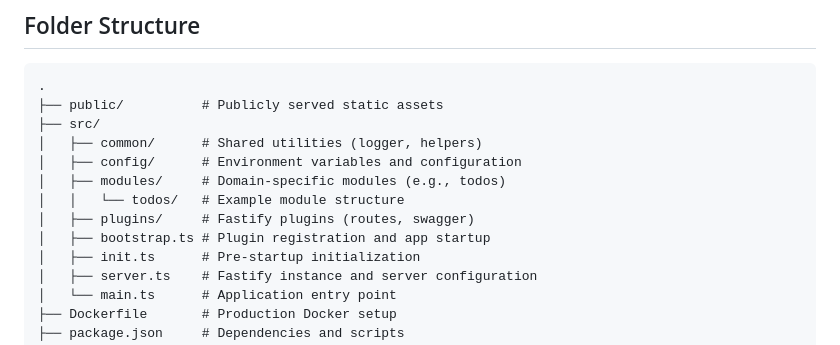
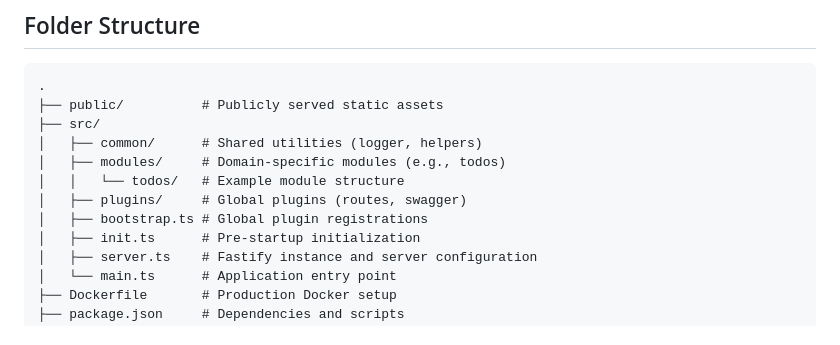
Before and after one commit to jmrl23/fastify-template, a Markdown page: README.md, the part around the change. Drawn GitHub-style.

Commit message:
docs: update readme

```diff
--- a/README.md
+++ b/README.md
@@ -27,11 +27,10 @@ This template provides a maintainable backend structure with a focus on develope
 ├── public/          # Publicly served static assets
 ├── src/
 │   ├── common/      # Shared utilities (logger, helpers)
-│   ├── config/      # Environment variables and configuration
 │   ├── modules/     # Domain-specific modules (e.g., todos)
 │   │   └── todos/   # Example module structure
-│   ├── plugins/     # Fastify plugins (routes, swagger)
-│   ├── bootstrap.ts # Plugin registration and app startup
+│   ├── plugins/     # Global plugins (routes, swagger)
+│   ├── bootstrap.ts # Global plugin registrations
 │   ├── init.ts      # Pre-startup initialization
 │   ├── server.ts    # Fastify instance and server configuration
 │   └── main.ts      # Application entry point
```
